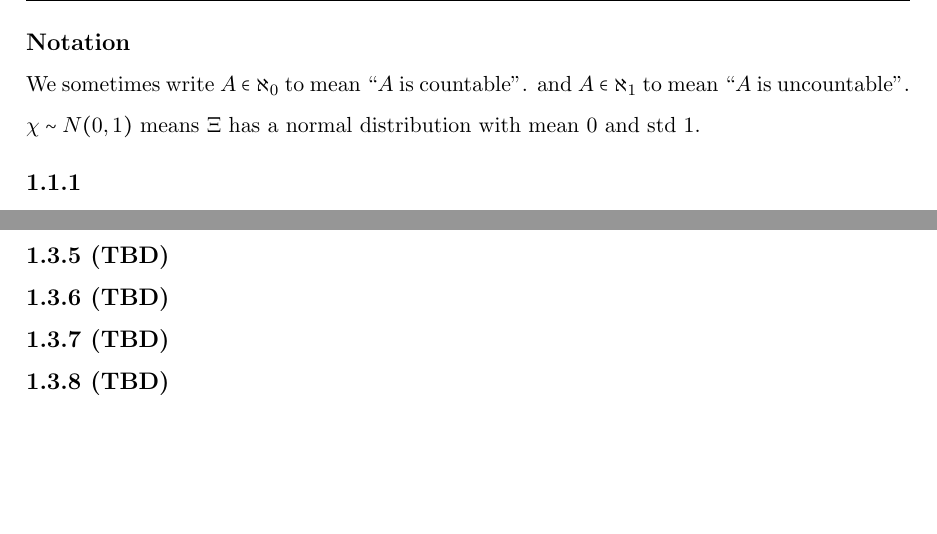
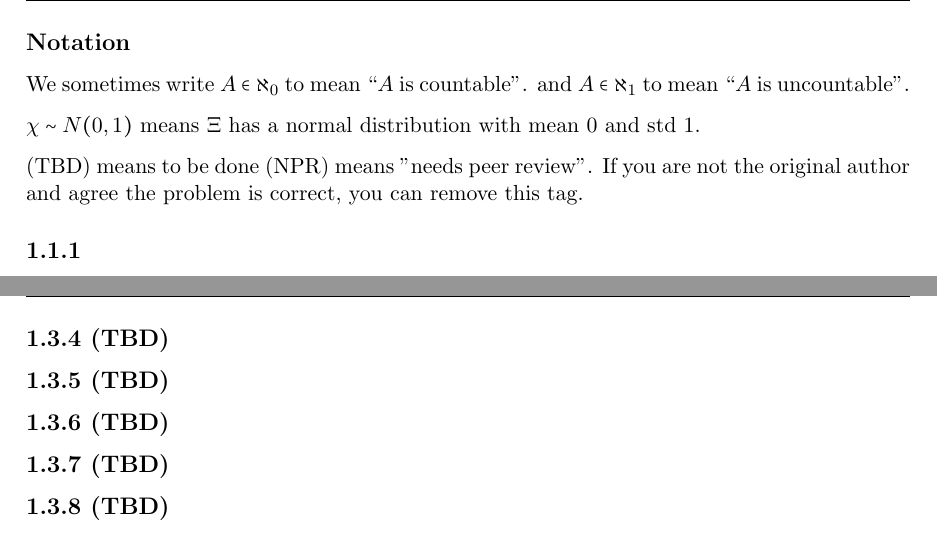
Before and after one commit to camafish/math-664-F23, a LaTeX document (durretproblems.tex): two parts of pages 1 and 5 of 5, joined at a grey line, cut so that both start at the same text, the shorter picture padded with empty space. Compiled offline with pdfLaTeX.

Commit message:
explained tbd and npr

```diff
--- a/durretproblems.tex
+++ b/durretproblems.tex
@@ -12,6 +12,9 @@
 We sometimes write $A \in \aleph_0$ to mean ``$A$ is countable''. and $A \in \aleph_1$ to mean ``$A$ is uncountable''.
 
 $\chi \sim N(0,1)$ means $\X$ has a normal distribution with mean 0 and std 1.
+
+(TBD) means to be done
+(NPR) means "needs peer review". If you are not the original author and agree the problem is correct, you can remove this tag.
 
 \subsection*{1.1.1}
 
```
Also changed, not shown: durretproblems.pdf, 3 other files.
